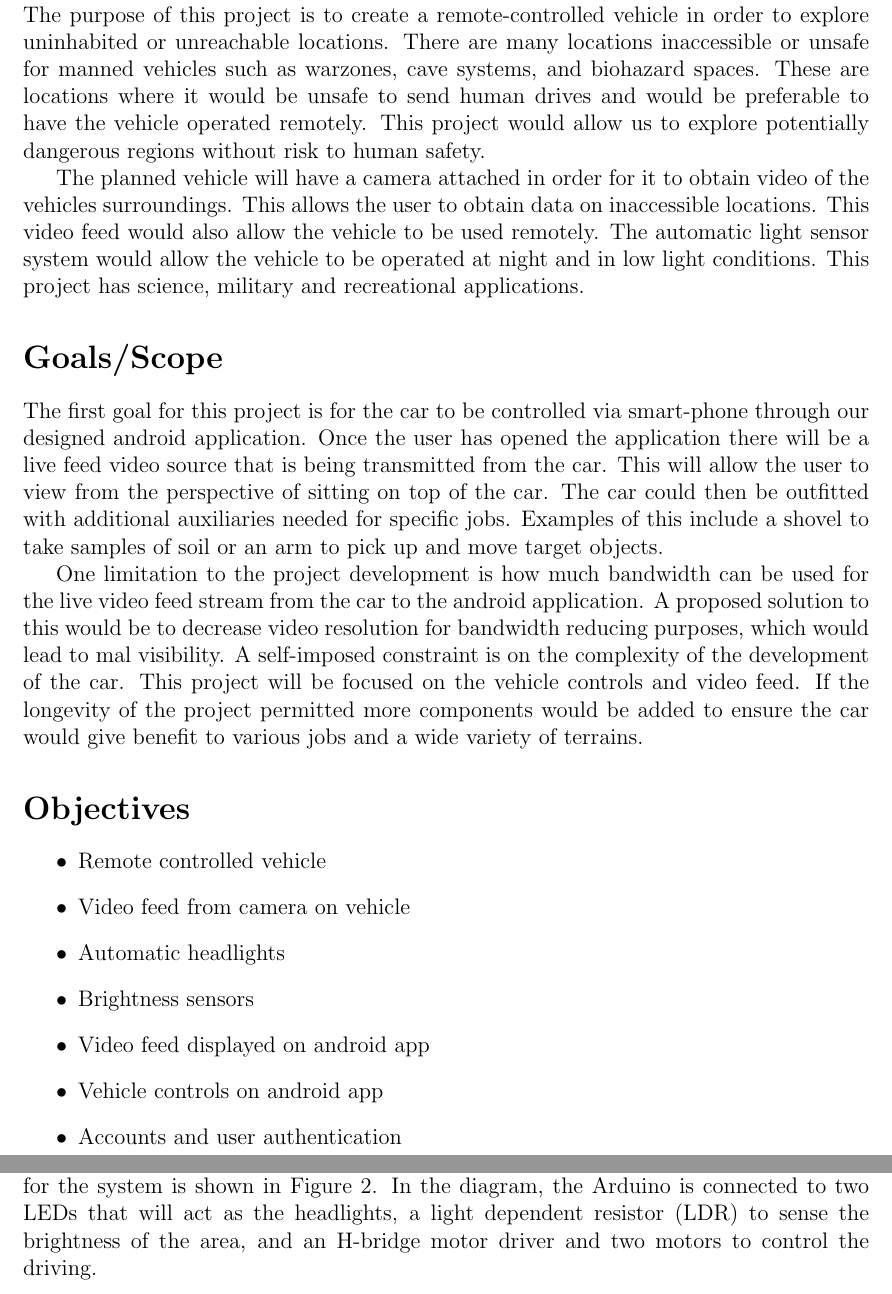
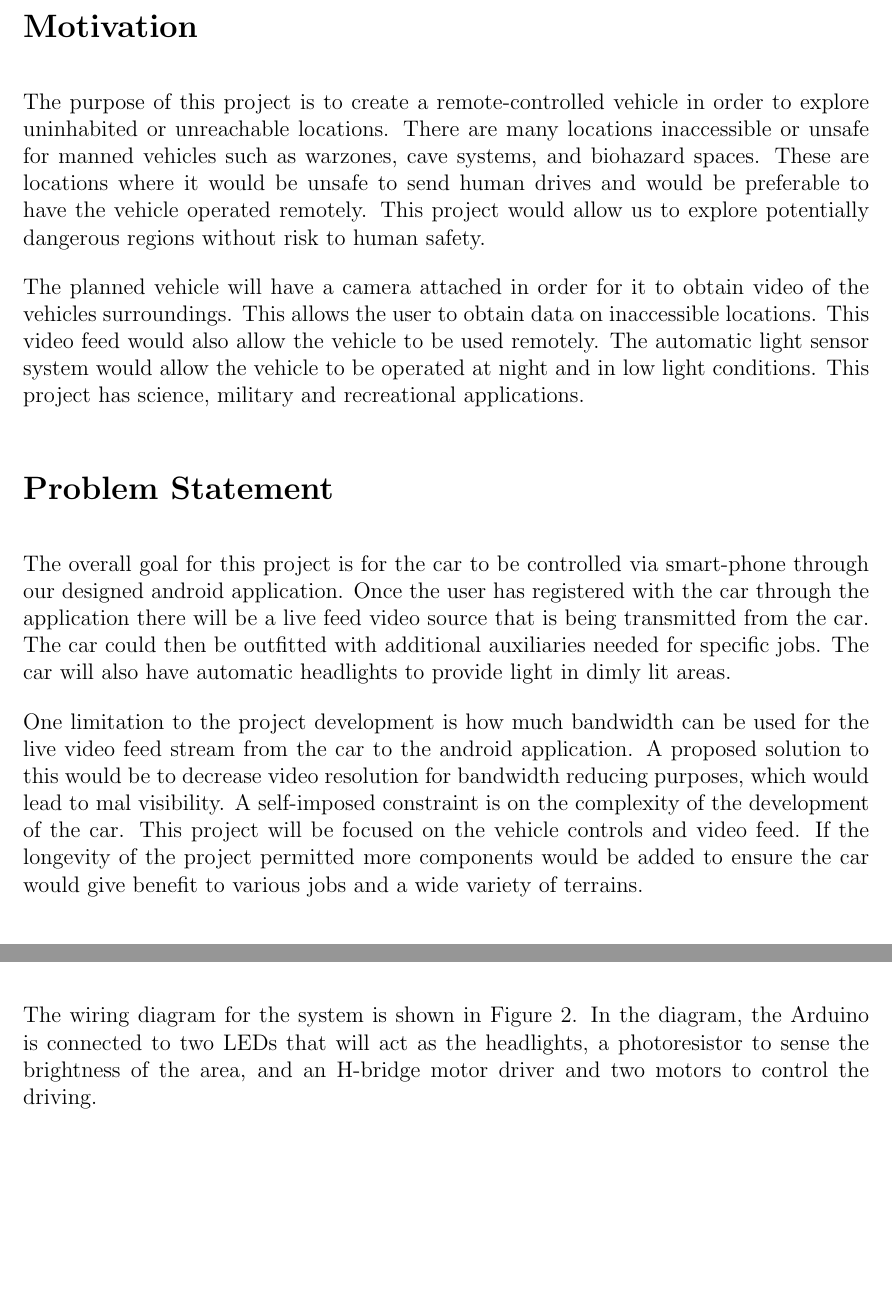
Before and after one commit to sysc3010-t3/docs, a LaTeX document (proposal/proposal.tex): two parts of pages 4 and 5 of 8 before the commit and two parts of pages 4 and 6 of 8 after it, joined at a grey line, cut at the place of the change, the shorter picture padded with empty space. Compiled offline with pdfLaTeX.

Commit message:
Updated problem statement

```diff
--- a/proposal/proposal.tex
+++ b/proposal/proposal.tex
@@ -4,6 +4,9 @@
 \usepackage{hyperref}
 \usepackage[top=1in, bottom=1in, left=1.25in, right=1in]{geometry}
 \usepackage{float}
+
+\setlength{\parindent}{0em}
+\setlength{\parskip}{1em}
 
 \hypersetup{
     colorlinks, %set true if you want colored links
@@ -47,17 +49,15 @@
 	be operated at night and in low light conditions. This project has science,
 	military and recreational applications.
 
-	\section*{Goals/Scope}
+	\section*{Problem Statement}
 	\markright{}
-	\addcontentsline{toc}{section}{Goals/Scope}
-	The first goal for this project is for the car to be controlled via
+	\addcontentsline{toc}{section}{Problem Statement}
+	The overall goal for this project is for the car to be controlled via
 	smart-phone through our designed android application. Once the user has
-	opened the application there will be a live feed video source that is being
-	transmitted from the car. This will allow the user to view from the
-	perspective of sitting on top of the car. The car could then be outfitted
-	with additional auxiliaries needed for specific jobs. Examples of this
-	include a shovel to take samples of soil or an arm to pick up and move
-	target objects.
+	registered with the car through the application there will be a live feed
+	video source that is being transmitted from the car. The car could then be
+	outfitted with additional auxiliaries needed for specific jobs. The car will
+	also have automatic headlights to provide light in dimly lit areas.
 
 	One limitation to the project development is how much bandwidth can be used
 	for the live video feed stream from the car to the android application. A
@@ -68,15 +68,3 @@
 	longevity of the project permitted more components would be added to ensure
 	the car would give benefit to various jobs and a wide variety of terrains.
 
-	\section*{Objectives}
-	\markright{}
-	\addcontentsline{toc}{section}{Objectives}
-	\begin{itemize}
-		\item Remote controlled vehicle
-		\item Video feed from camera on vehicle
-		\item Automatic headlights
-		\item Brightness sensors
-		\item Video feed displayed on android app
-		\item Vehicle controls on android app
-		\item Accounts and user authentication
-	\end{itemize}
@@ -115,9 +74,3 @@
-	outlines the components necessary for implementation and the
-	relationships between them. The wiring diagram for the system is shown in
-	Figure \ref{fig:wiring}. In the diagram, the Arduino is connected to two
-	LEDs that will act as the headlights, a light dependent resistor (LDR) to
-	sense the brightness of the area, and an H-bridge motor driver and two
-	motors to control the driving.
 
 	\begin{figure}[H]
     	\centering
@@ -135,3 +120,7 @@
+	The wiring diagram for the system is shown in Figure \ref{fig:wiring}. In
+	the diagram, the Arduino is connected to two LEDs that will act as the
+	headlights, a photoresistor to sense the brightness of the area, and an
+	H-bridge motor driver and two motors to control the driving.
 
 	\section*{Project Plan}
 	\markright{}
```
Also changed, not shown: proposal/proposal.pdf, proposal/proposal.tex (150 more changed lines).
